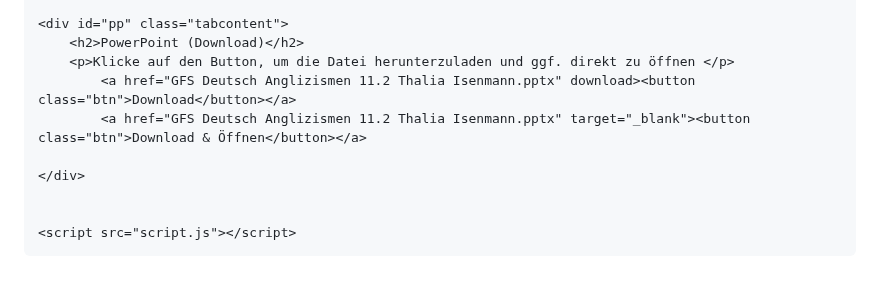
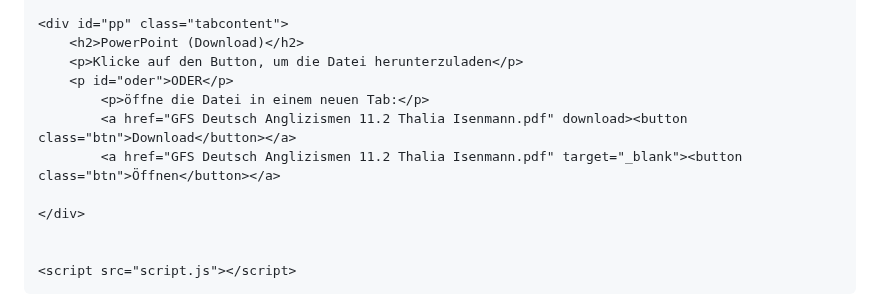
Before and after one commit to EinfachThalia/einfachthalia.github.io, a Markdown page: README.md, the part around the change. GitHub-like rendering; blank space fills up the shorter version.

```diff
--- a/README.md
+++ b/README.md
@@ -83,9 +83,11 @@
 
 	<div id="pp" class="tabcontent">
 		<h2>PowerPoint (Download)</h2>
-		<p>Klicke auf den Button, um die Datei herunterzuladen und ggf. direkt zu öffnen </p>
-			<a href="GFS Deutsch Anglizismen 11.2 Thalia Isenmann.pptx" download><button class="btn">Download</button></a>
-			<a href="GFS Deutsch Anglizismen 11.2 Thalia Isenmann.pptx" target="_blank"><button class="btn">Download & Öffnen</button></a>
+		<p>Klicke auf den Button, um die Datei herunterzuladen</p>
+		<p id="oder">ODER</p>
+			<p>öffne die Datei in einem neuen Tab:</p>
+			<a href="GFS Deutsch Anglizismen 11.2 Thalia Isenmann.pdf" download><button class="btn">Download</button></a>
+			<a href="GFS Deutsch Anglizismen 11.2 Thalia Isenmann.pdf" target="_blank"><button class="btn">Öffnen</button></a>
 
 	</div>
 
```
